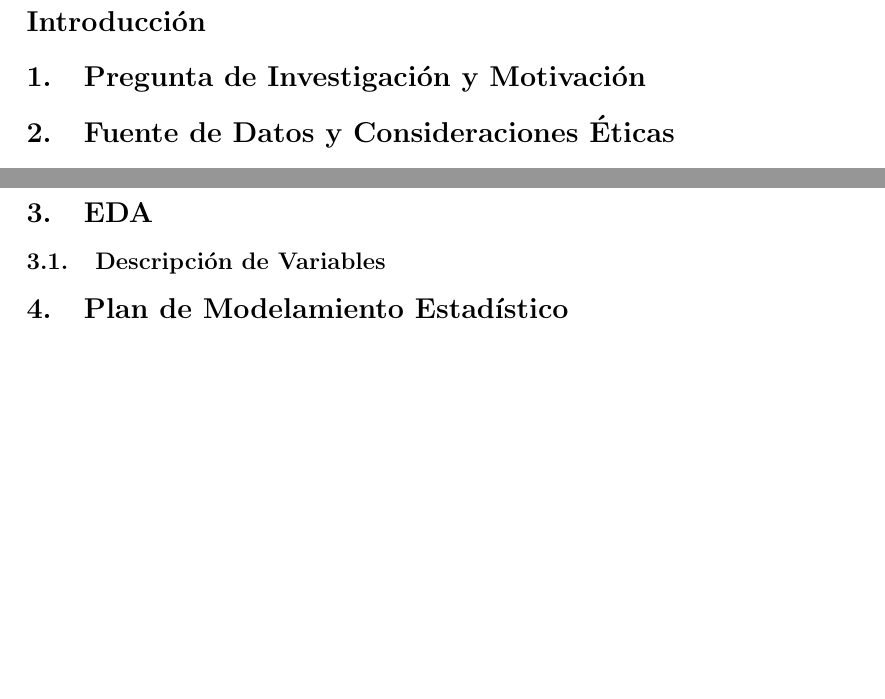
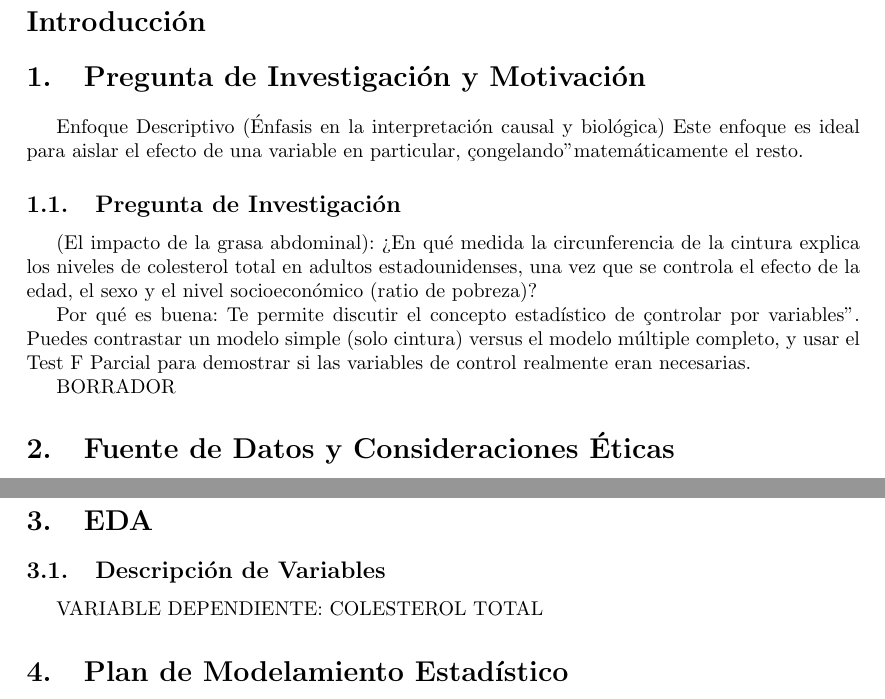
Before and after one commit to vgalfaro/EYP230I-Proyecto-NHANES, a LaTeX document (informe-avance/main.tex): two parts of pages 1 and 2 of 2, joined at a grey line, cut so that both start at the same text, the shorter picture padded with empty space. Compiled offline with LaTeX, dvips and Ghostscript.

Commit message:
Pregunta de investigacion

```diff
--- a/informe-avance/main.tex
+++ b/informe-avance/main.tex
@@ -65,6 +65,15 @@
     \maketitle
     \section*{Introducción}
     \section{Pregunta de Investigación y Motivación}
+
+Enfoque Descriptivo (Énfasis en la interpretación causal y biológica)
+Este enfoque es ideal para aislar el efecto de una variable en particular, "congelando" matemáticamente el resto.
+\subsection{Pregunta de Investigación}
+(El impacto de la grasa abdominal): ¿En qué medida la circunferencia de la cintura explica los niveles de colesterol total en adultos estadounidenses, una vez que se controla el efecto de la edad, el sexo y el nivel socioeconómico (ratio de pobreza)?
+
+Por qué es buena: Te permite discutir el concepto estadístico de "controlar por variables". Puedes contrastar un modelo simple (solo cintura) versus el modelo múltiple completo, y usar el Test F Parcial para demostrar si las variables de control realmente eran necesarias.
+
+""BORRADOR
 \section{Fuente de Datos y Consideraciones Éticas}
 
 \subsection{Origen de los Datos y Unidad de Observación}
@@ -78,6 +87,8 @@ El uso de esta base de datos se enmarca en un contexto estrictamente académico
 \section{EDA}
 
 \subsection{Descripción de Variables}
+
+VARIABLE DEPENDIENTE: COLESTEROL TOTAL
 
 % A partir de la consolidación de los módulos mencionados, a continuación se describen las variables selccionadas para el análisis:
 
```
Also changed, not shown: 8 other files.
